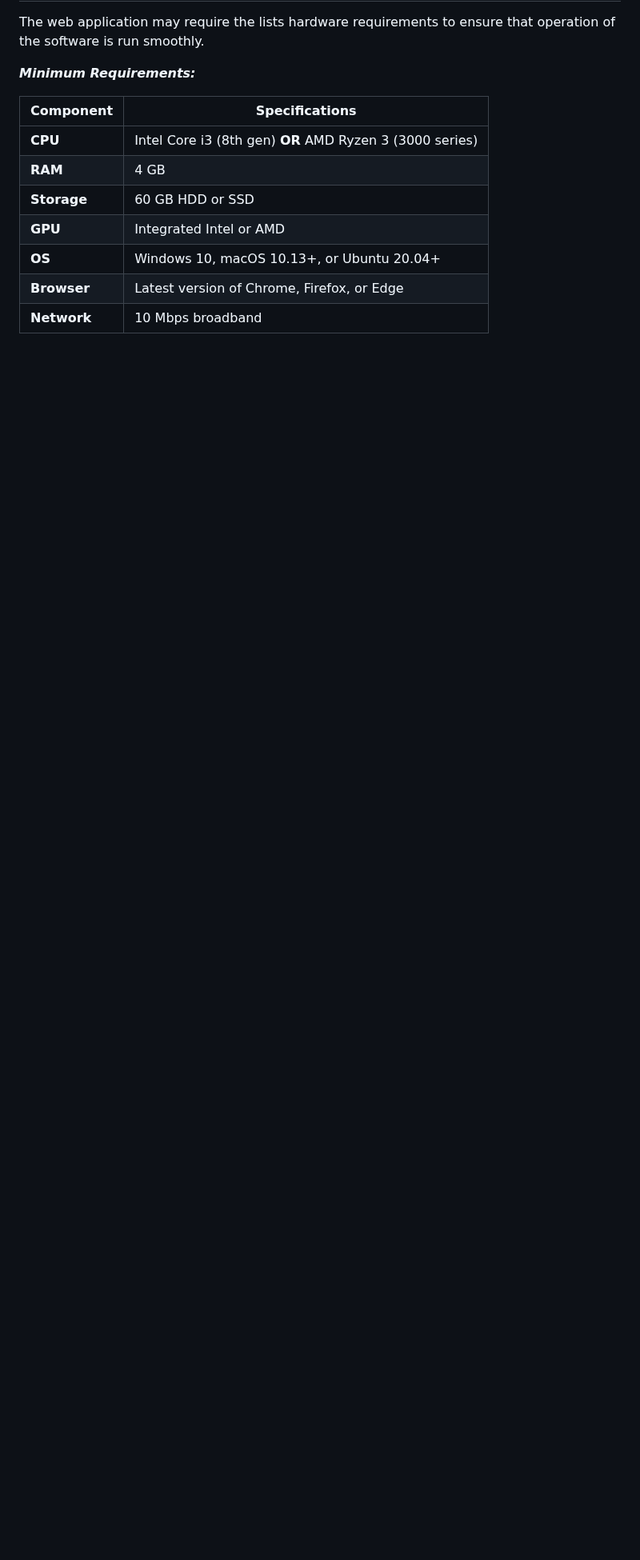
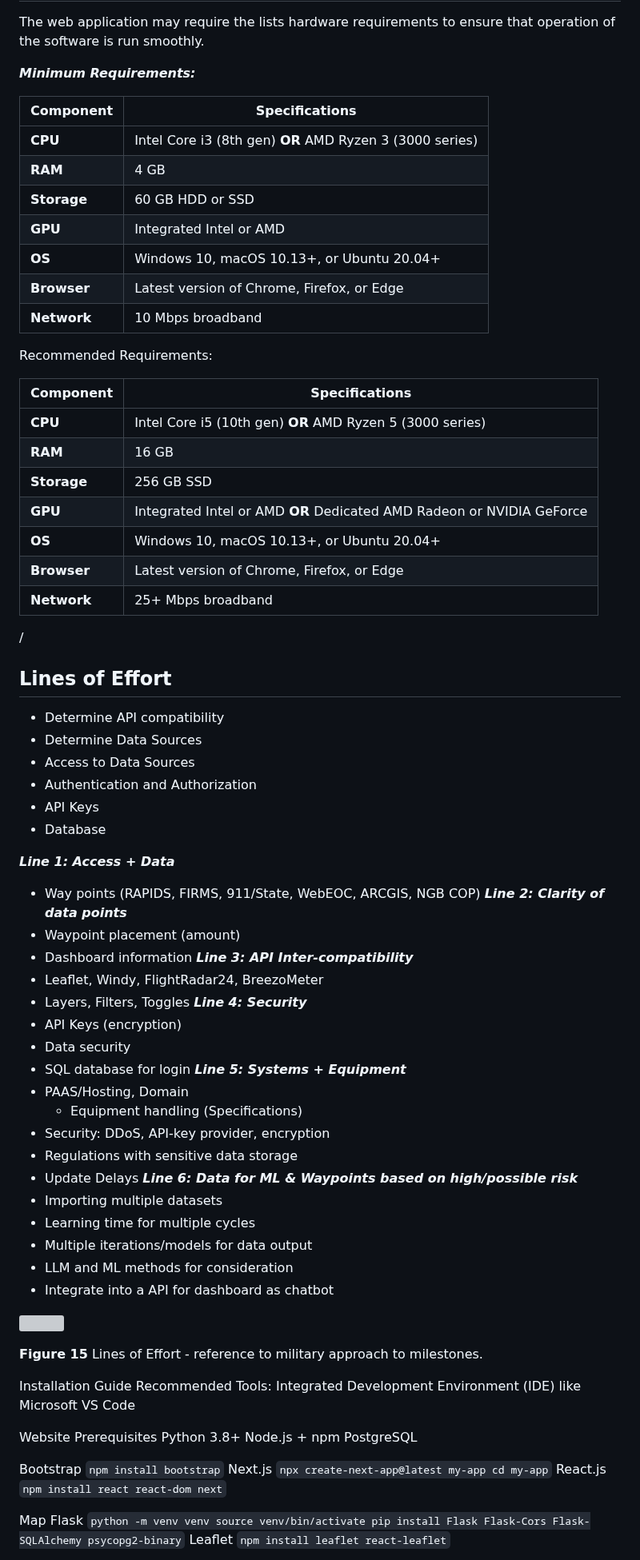
Before and after one commit to hingfirewatch/P3I-HING, a Markdown page: docs/Project Documentation.md, the part around one of its changes. Shown at 80% size. Drawn GitHub-style; blank space fills up the shorter version; grey boxes are pictures that could not be loaded.

```diff
--- a/docs/Project Documentation.md
+++ b/docs/Project Documentation.md
@@ -294,3 +294,83 @@ The web application may require the lists hardware requirements to ensure that o
 | **OS**        | Windows 10, macOS 10.13+, or Ubuntu 20.04+     |
 | **Browser**   | Latest version of Chrome, Firefox, or Edge     |
 | **Network**   | 10 Mbps broadband                              |
+
+Recommended Requirements:
+
+| **Component** | **Specifications** |
+|---------------|--------------------|
+| **CPU**       | Intel Core i5 (10th gen) **OR** AMD Ryzen 5 (3000 series) |
+| **RAM**       | 16 GB |
+| **Storage**   | 256 GB SSD |
+| **GPU**       | Integrated Intel or AMD **OR** Dedicated AMD Radeon or NVIDIA GeForce |
+| **OS**        | Windows 10, macOS 10.13+, or Ubuntu 20.04+ |
+| **Browser**   | Latest version of Chrome, Firefox, or Edge |
+| **Network**   | 25+ Mbps broadband |
+
+
+/
+
+
+## Lines of Effort
+* Determine API compatibility
+* Determine Data Sources
+* Access to Data Sources
+* Authentication and Authorization
+* API Keys
+* Database
+
+***Line 1: Access + Data***
+* Way points (RAPIDS, FIRMS, 911/State, WebEOC, ARCGIS, NGB COP)
+***Line 2: Clarity of data points***
+* Waypoint placement (amount)
+* Dashboard information
+***Line 3: API Inter-compatibility***
+* Leaflet, Windy, FlightRadar24, BreezoMeter
+* Layers, Filters, Toggles
+***Line 4:  Security***
+* API Keys (encryption)
+* Data security
+* SQL database for login
+***Line 5: Systems + Equipment***
+* PAAS/Hosting, Domain
+  * Equipment handling (Specifications)
+* Security: DDoS, API-key provider, encryption
+* Regulations with sensitive data storage
+* Update Delays
+***Line 6: Data for ML & Waypoints based on high/possible risk***
+* Importing multiple datasets
+* Learning time for multiple cycles
+* Multiple iterations/models for data output
+* LLM and ML methods for consideration
+* Integrate into a API for dashboard as chatbot
+
+![](https://github.com/hingfirewatch/P3I-HING/blob/main/docs/pictures/Lines%20of%20Effort.png)
+
+**Figure 15**   Lines of Effort - reference to military approach to milestones.
+
+Installation Guide
+Recommended Tools:
+Integrated Development Environment (IDE) like Microsoft VS Code
+
+Website
+Prerequisites
+Python 3.8+
+Node.js + npm
+PostgreSQL
+
+Bootstrap
+`npm install bootstrap`
+Next.js
+`npx create-next-app@latest my-app
+cd my-app`
+React.js
+`npm install react react-dom next`
+
+Map
+Flask
+`python -m venv venv
+source venv/bin/activate
+pip install Flask Flask-Cors Flask-SQLAlchemy psycopg2-binary`
+Leaflet
+`npm install leaflet react-leaflet`
+
```
Also changed, not shown: other parts of docs/Project Documentation.md (+102 -0 lines).
